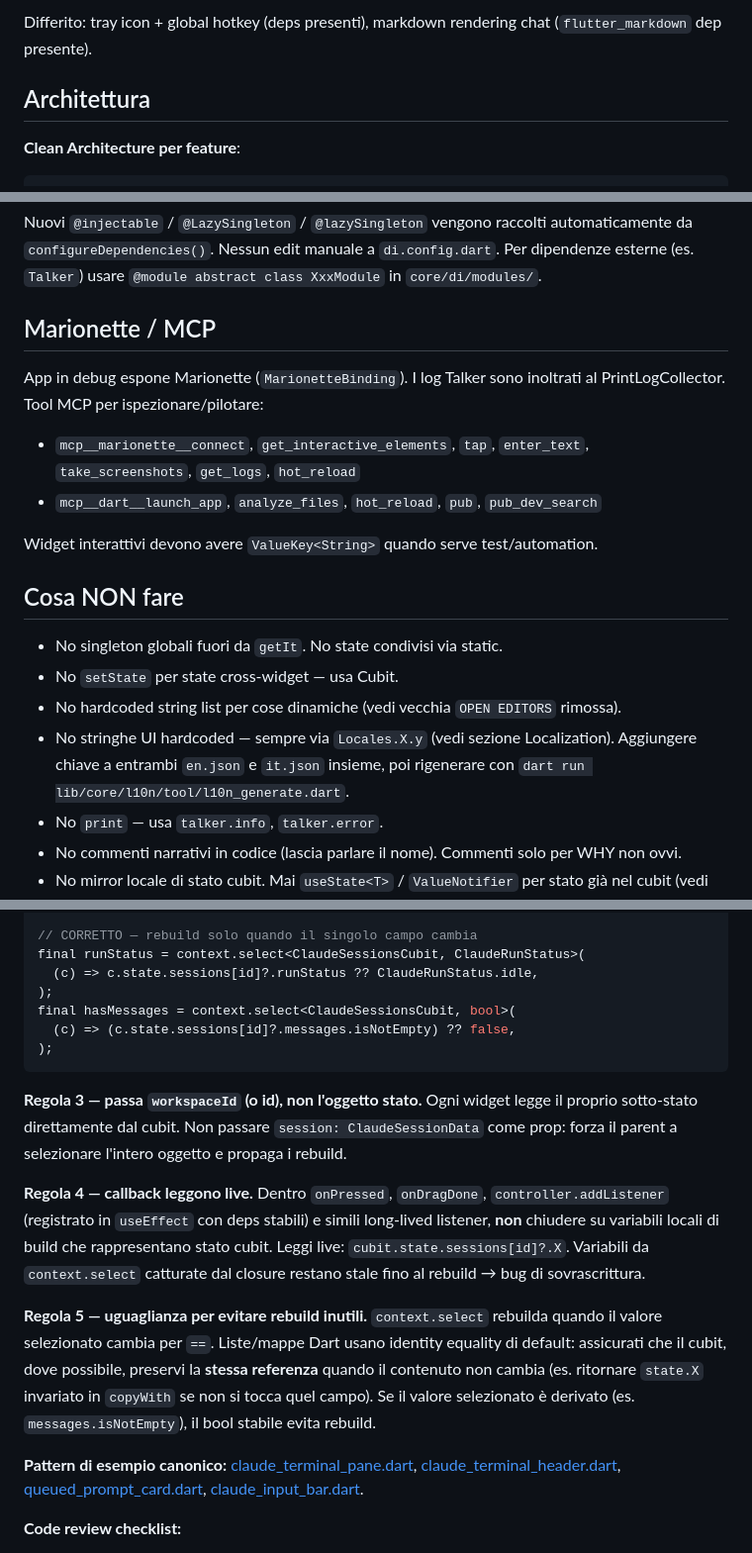
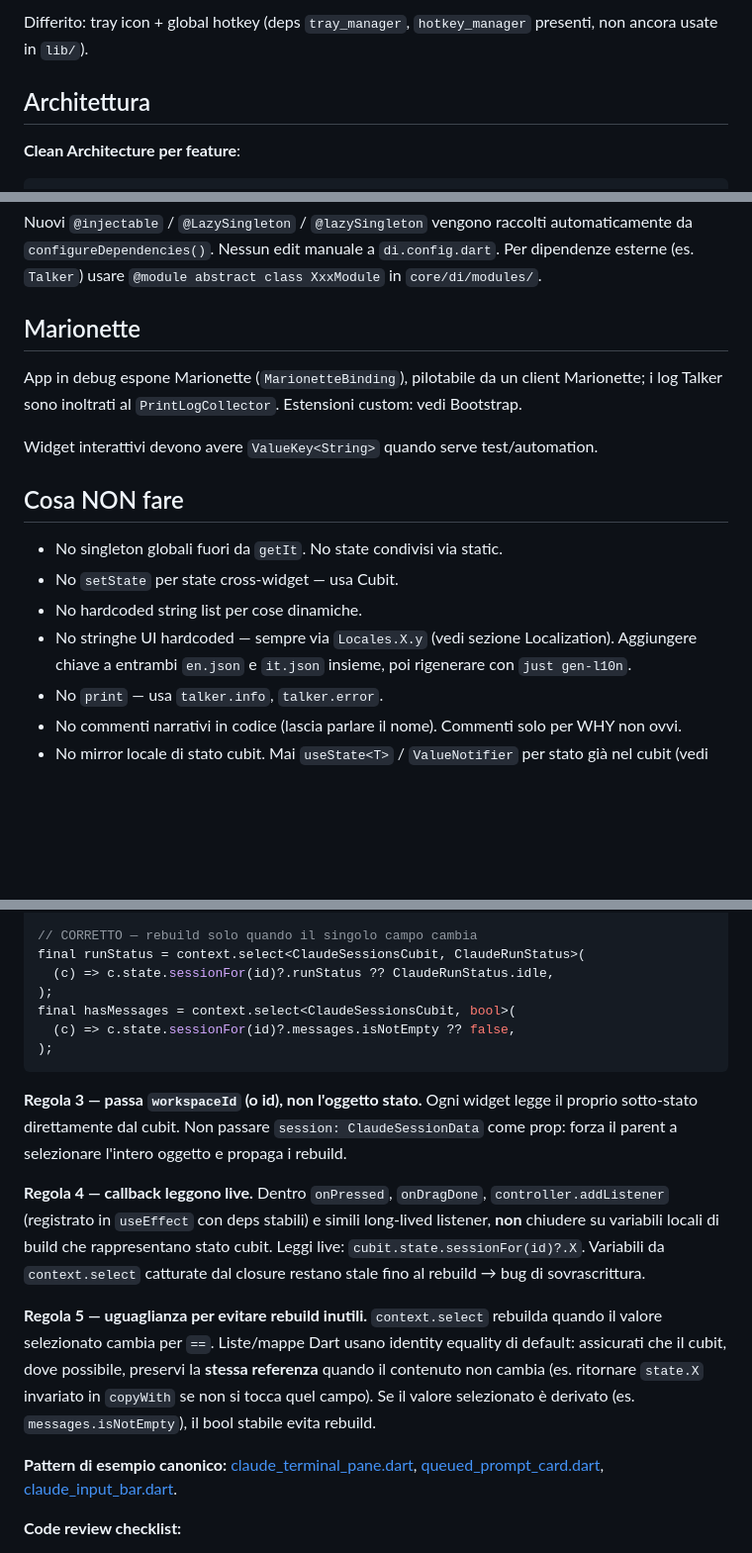
Before and after one commit to botty87/g_claude, a Markdown page: CLAUDE.md, 3 parts joined by grey strips. Shown at 99% size. Rendered like a GitHub page; blank space fills up the shorter version.

````diff
--- a/CLAUDE.md
+++ b/CLAUDE.md
@@ -26,5 +28,5 @@ Cubit globali (in [lib/app.dart](lib/app.dart)): `WorkspacesCubit`, `ShellCubit`
 
-Differito: tray icon + global hotkey (deps presenti), markdown rendering chat (`flutter_markdown` dep presente).
+Differito: tray icon + global hotkey (deps `tray_manager`, `hotkey_manager` presenti, non ancora usate in `lib/`).
 
 ## Architettura
 
@@ -185,11 +187,9 @@ FVM: il justfile usa `fvm flutter` / `fvm dart` (il progetto pinna stable via `.
 
 Nuovi `@injectable` / `@LazySingleton` / `@lazySingleton` vengono raccolti automaticamente da `configureDependencies()`. Nessun edit manuale a `di.config.dart`. Per dipendenze esterne (es. `Talker`) usare `@module abstract class XxxModule` in `core/di/modules/`.
 
-## Marionette / MCP
+## Marionette
 
-App in debug espone Marionette (`MarionetteBinding`). I log Talker sono inoltrati al PrintLogCollector. Tool MCP per ispezionare/pilotare:
-- `mcp__marionette__connect`, `get_interactive_elements`, `tap`, `enter_text`, `take_screenshots`, `get_logs`, `hot_reload`
-- `mcp__dart__launch_app`, `analyze_files`, `hot_reload`, `pub`, `pub_dev_search`
+App in debug espone Marionette (`MarionetteBinding`), pilotabile da un client Marionette; i log Talker sono inoltrati al `PrintLogCollector`. Estensioni custom: vedi Bootstrap.
 
 Widget interattivi devono avere `ValueKey<String>` quando serve test/automation.
 
@@ -197,8 +197,8 @@ Widget interattivi devono avere `ValueKey<String>` quando serve test/automation.
 
 - No singleton globali fuori da `getIt`. No state condivisi via static.
 - No `setState` per state cross-widget — usa Cubit.
-- No hardcoded string list per cose dinamiche (vedi vecchia `OPEN EDITORS` rimossa).
-- No stringhe UI hardcoded — sempre via `Locales.X.y` (vedi sezione Localization). Aggiungere chiave a entrambi `en.json` e `it.json` insieme, poi rigenerare con `dart run lib/core/l10n/tool/l10n_generate.dart`.
+- No hardcoded string list per cose dinamiche.
+- No stringhe UI hardcoded — sempre via `Locales.X.y` (vedi sezione Localization). Aggiungere chiave a entrambi `en.json` e `it.json` insieme, poi rigenerare con `just gen-l10n`.
 - No `print` — usa `talker.info`, `talker.error`.
 - No commenti narrativi in codice (lascia parlare il nome). Commenti solo per WHY non ovvi.
 - No mirror locale di stato cubit. Mai `useState<T>` / `ValueNotifier` per stato già nel cubit (vedi sezione "Lettura stato cubit"). Solo controller UI puri (`useTextEditingController`, `useFocusNode`, `useScrollController`) o stato strettamente effimero locale (hover, expanded toggle).
@@ -243,20 +243,20 @@ final isBusy = session?.runStatus == ClaudeRunStatus.running;
 
 // CORRETTO — rebuild solo quando il singolo campo cambia
 final runStatus = context.select<ClaudeSessionsCubit, ClaudeRunStatus>(
-  (c) => c.state.sessions[id]?.runStatus ?? ClaudeRunStatus.idle,
+  (c) => c.state.sessionFor(id)?.runStatus ?? ClaudeRunStatus.idle,
 );
 final hasMessages = context.select<ClaudeSessionsCubit, bool>(
-  (c) => (c.state.sessions[id]?.messages.isNotEmpty) ?? false,
+  (c) => c.state.sessionFor(id)?.messages.isNotEmpty ?? false,
 );
 ```
 
 **Regola 3 — passa `workspaceId` (o id), non l'oggetto stato.** Ogni widget legge il proprio sotto-stato direttamente dal cubit. Non passare `session: ClaudeSessionData` come prop: forza il parent a selezionare l'intero oggetto e propaga i rebuild.
 
-**Regola 4 — callback leggono live.** Dentro `onPressed`, `onDragDone`, `controller.addListener` (registrato in `useEffect` con deps stabili) e simili long-lived listener, **non** chiudere su variabili locali di build che rappresentano stato cubit. Leggi live: `cubit.state.sessions[id]?.X`. Variabili da `context.select` catturate dal closure restano stale fino al rebuild → bug di sovrascrittura.
+**Regola 4 — callback leggono live.** Dentro `onPressed`, `onDragDone`, `controller.addListener` (registrato in `useEffect` con deps stabili) e simili long-lived listener, **non** chiudere su variabili locali di build che rappresentano stato cubit. Leggi live: `cubit.state.sessionFor(id)?.X`. Variabili da `context.select` catturate dal closure restano stale fino al rebuild → bug di sovrascrittura.
 
 **Regola 5 — uguaglianza per evitare rebuild inutili.** `context.select` rebuilda quando il valore selezionato cambia per `==`. Liste/mappe Dart usano identity equality di default: assicurati che il cubit, dove possibile, preservi la **stessa referenza** quando il contenuto non cambia (es. ritornare `state.X` invariato in `copyWith` se non si tocca quel campo). Se il valore selezionato è derivato (es. `messages.isNotEmpty`), il bool stabile evita rebuild.
 
-**Pattern di esempio canonico:** [claude_terminal_pane.dart](lib/features/claude/presentation/widgets/claude_terminal_pane.dart), [claude_terminal_header.dart](lib/features/claude/presentation/widgets/claude_terminal_header.dart), [queued_prompt_card.dart](lib/features/claude/presentation/widgets/queued_prompt_card.dart), [claude_input_bar.dart](lib/features/claude/presentation/widgets/claude_input_bar.dart).
+**Pattern di esempio canonico:** [claude_terminal_pane.dart](lib/features/claude/presentation/widgets/claude_terminal_pane.dart), [queued_prompt_card.dart](lib/features/claude/presentation/widgets/queued_prompt_card.dart), [claude_input_bar.dart](lib/features/claude/presentation/widgets/claude_input_bar.dart).
 
 **Code review checklist:**
 1. Ogni `context.select` ritorna un tipo già scalare / lista / bool? Se ritorna un oggetto stato wrapper → split in N selettori.
````
Also changed, not shown: other parts of CLAUDE.md (+15 -13 lines).
